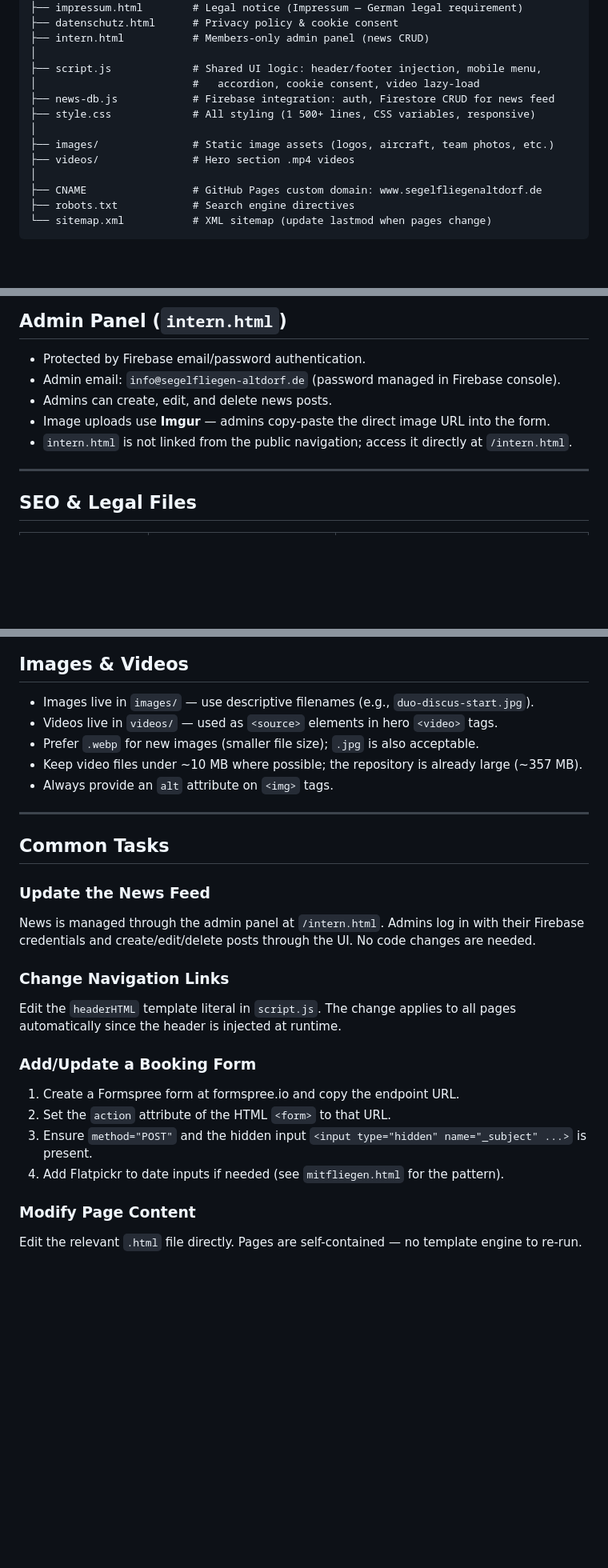
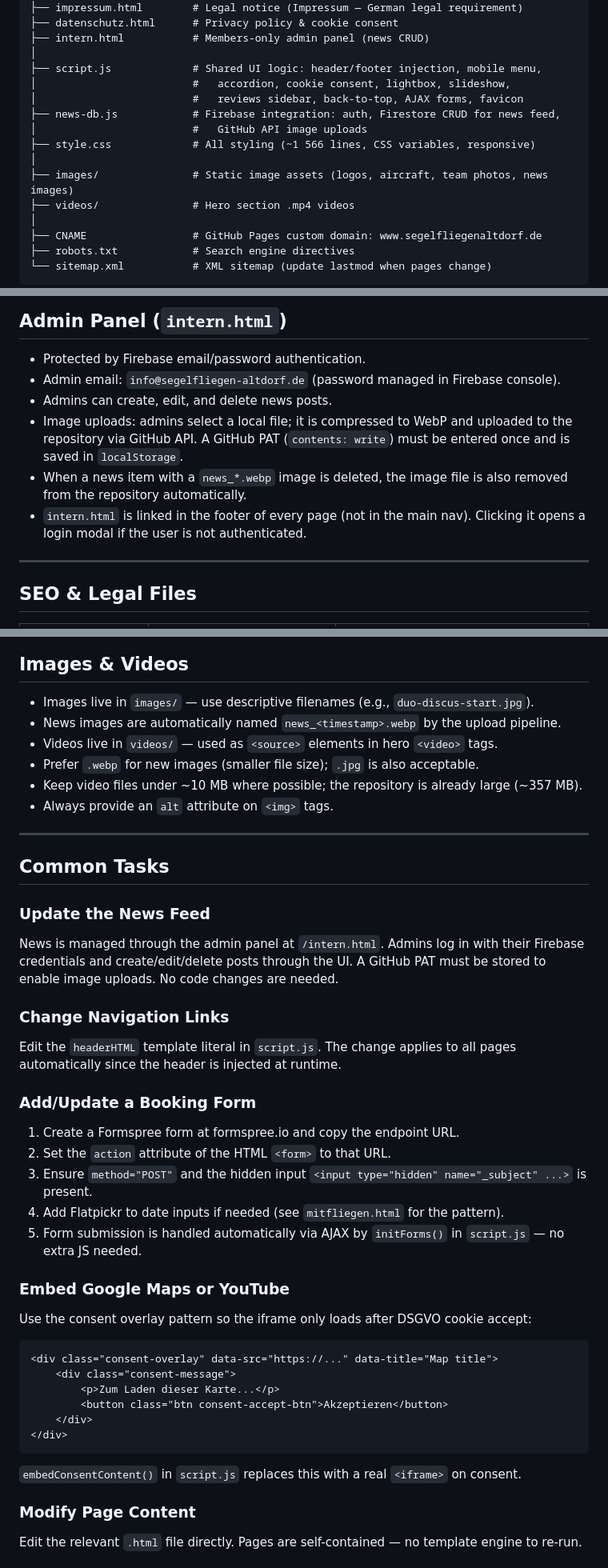
Before and after one commit to profex1337/segelfliegen, a Markdown page: CLAUDE.md, 3 parts joined by grey strips. Shown at 80% size. Drawn GitHub-style; blank space fills up the shorter version.

````diff
--- a/CLAUDE.md
+++ b/CLAUDE.md
@@ -31,11 +31,13 @@ segelfliegen/
 ├── intern.html           # Members-only admin panel (news CRUD)
 │
 ├── script.js             # Shared UI logic: header/footer injection, mobile menu,
-│                         #   accordion, cookie consent, video lazy-load
-├── news-db.js            # Firebase integration: auth, Firestore CRUD for news feed
-├── style.css             # All styling (1 500+ lines, CSS variables, responsive)
+│                         #   accordion, cookie consent, lightbox, slideshow,
+│                         #   reviews sidebar, back-to-top, AJAX forms, favicon
+├── news-db.js            # Firebase integration: auth, Firestore CRUD for news feed,
+│                         #   GitHub API image uploads
+├── style.css             # All styling (~1 566 lines, CSS variables, responsive)
 │
-├── images/               # Static image assets (logos, aircraft, team photos, etc.)
+├── images/               # Static image assets (logos, aircraft, team photos, news images)
 ├── videos/               # Hero section .mp4 videos
 │
 ├── CNAME                 # GitHub Pages custom domain: www.segelfliegenaltdorf.de
@@ -187,8 +227,9 @@ There is no test suite and no linter/formatter configuration. Validate changes b
 - Protected by Firebase email/password authentication.
 - Admin email: `info@segelfliegen-altdorf.de` (password managed in Firebase console).
 - Admins can create, edit, and delete news posts.
-- Image uploads use **Imgur** — admins copy-paste the direct image URL into the form.
-- `intern.html` is not linked from the public navigation; access it directly at `/intern.html`.
+- Image uploads: admins select a local file; it is compressed to WebP and uploaded to the repository via GitHub API. A GitHub PAT (`contents: write`) must be entered once and is saved in `localStorage`.
+- When a news item with a `news_*.webp` image is deleted, the image file is also removed from the repository automatically.
+- `intern.html` is linked in the footer of every page (not in the main nav). Clicking it opens a login modal if the user is not authenticated.
 
 ---
 
@@ -206,6 +247,7 @@ There is no test suite and no linter/formatter configuration. Validate changes b
 ## Images & Videos
 
 - Images live in `images/` — use descriptive filenames (e.g., `duo-discus-start.jpg`).
+- News images are automatically named `news_<timestamp>.webp` by the upload pipeline.
 - Videos live in `videos/` — used as `<source>` elements in hero `<video>` tags.
 - Prefer `.webp` for new images (smaller file size); `.jpg` is also acceptable.
 - Keep video files under ~10 MB where possible; the repository is already large (~357 MB).
@@ -217,7 +259,7 @@ There is no test suite and no linter/formatter configuration. Validate changes b
 
 ### Update the News Feed
 
-News is managed through the admin panel at `/intern.html`. Admins log in with their Firebase credentials and create/edit/delete posts through the UI. No code changes are needed.
+News is managed through the admin panel at `/intern.html`. Admins log in with their Firebase credentials and create/edit/delete posts through the UI. A GitHub PAT must be stored to enable image uploads. No code changes are needed.
 
 ### Change Navigation Links
 
@@ -229,6 +271,22 @@ Edit the `headerHTML` template literal in `script.js`. The change applies to all
 2. Set the `action` attribute of the HTML `<form>` to that URL.
 3. Ensure `method="POST"` and the hidden input `<input type="hidden" name="_subject" ...>` is present.
 4. Add Flatpickr to date inputs if needed (see `mitfliegen.html` for the pattern).
+5. Form submission is handled automatically via AJAX by `initForms()` in `script.js` — no extra JS needed.
+
+### Embed Google Maps or YouTube
+
+Use the consent overlay pattern so the iframe only loads after DSGVO cookie accept:
+
+```html
+<div class="consent-overlay" data-src="https://..." data-title="Map title">
+    <div class="consent-message">
+        <p>Zum Laden dieser Karte...</p>
+        <button class="btn consent-accept-btn">Akzeptieren</button>
+    </div>
+</div>
+```
+
+`embedConsentContent()` in `script.js` replaces this with a real `<iframe>` on consent.
 
 ### Modify Page Content
 
````
Also changed, not shown: other parts of CLAUDE.md (+52 -14 lines).
